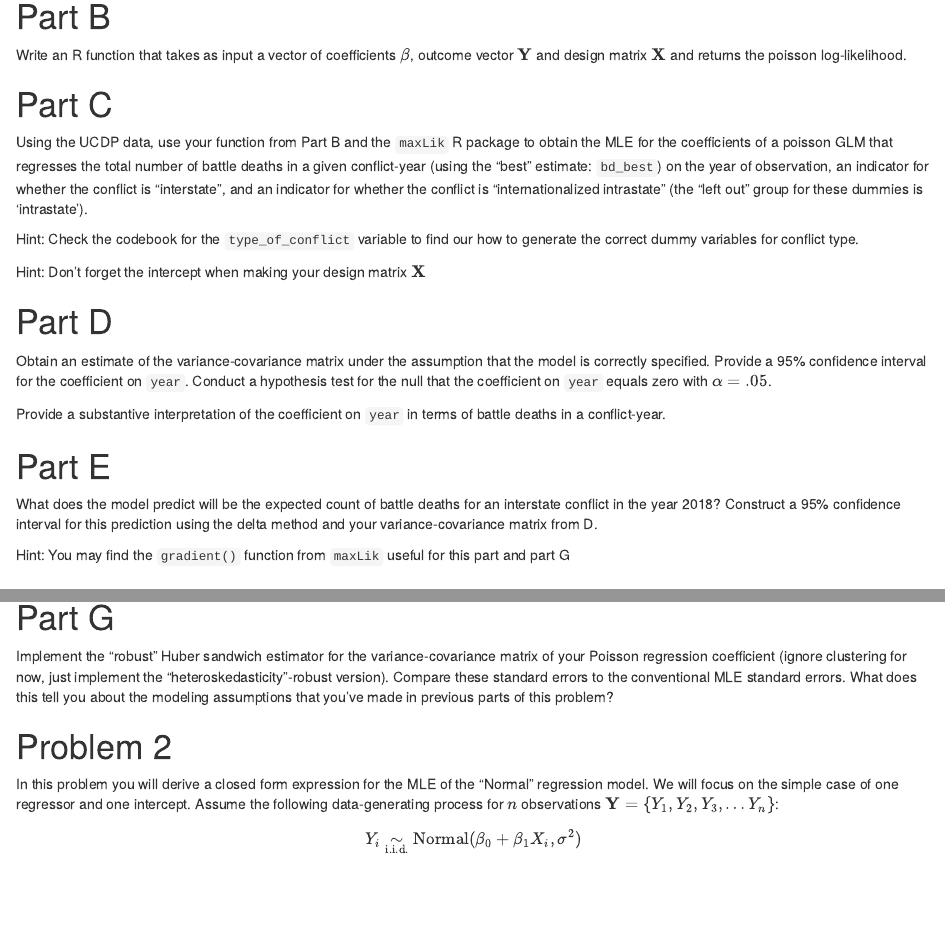
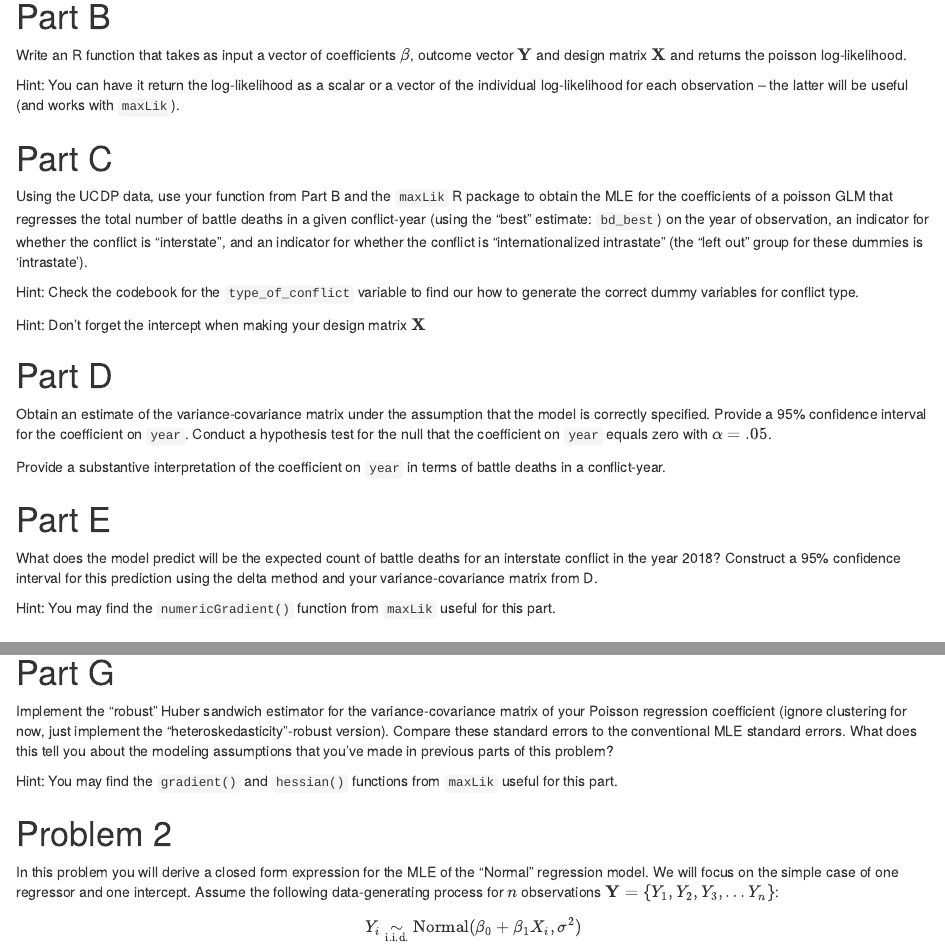
Before and after one commit to UChicago-pol-methods/plsc-40502-statistical-models, an R Markdown document (assignments/ps1/plsc40502_problem_set_1.Rmd): the page in a window 1100 px wide, from 1040 px down, and a second part further down, joined at a grey line. The pictures show the output file assignments/ps1/plsc40502_problem_set_1.html that the author committed with the source, opened offline.

Commit message:
More explicitly recommends maxLik for Problem 1

````diff
--- a/assignments/ps1/plsc40502_problem_set_1.Rmd
+++ b/assignments/ps1/plsc40502_problem_set_1.Rmd
@@ -3,9 +3,9 @@ title: 'PLSC 40502: Problem Set 1'
 author: "YOUR NAME"
 date: "January 8, 2022"
 output:
-  pdf_document: default
   html_document:
     df_print: paged
+  pdf_document: default
 ---
 
 ```{r setup, include=FALSE}
@@ -51,6 +51,8 @@ Write down the log-likelihood $\mathcal{\ell}(\beta| \mathbf{X}, \mathbf{Y})$ fo
 
 Write an R function that takes as input a vector of coefficients $\beta$, outcome vector $\mathbf{Y}$ and design matrix $\mathbf{X}$ and returns the poisson log-likelihood.
 
+Hint: You can have it return the log-likelihood as a scalar or a vector of the individual log-likelihood for each observation -- the latter will be useful (and works with `maxLik`).
+
 # Part C
 
 Using the UCDP data, use your function from Part B and the `maxLik` R package to obtain the MLE for the coefficients of a poisson GLM that regresses the total number of battle deaths in a given conflict-year (using the "best" estimate: `bd_best`) on the year of observation, an indicator for whether the conflict is "interstate", and an indicator for whether the conflict is "internationalized intrastate" (the "left out" group for these dummies is 'intrastate').
@@ -69,7 +71,7 @@ Provide a substantive interpretation of the coefficient on `year` in terms of ba
 
 What does the model predict will be the expected count of battle deaths for an interstate conflict in the year 2018? Construct a 95% confidence interval for this prediction using the delta method and your variance-covariance matrix from D.
 
-Hint: You may find the `gradient()` function from `maxLik` useful for this part and part G
+Hint: You may find the `numericGradient()` function from `maxLik` useful for this part.
 
 # Part F
 
@@ -78,6 +80,8 @@ Compare your prediction from E to the same prediction from a linear regression m
 # Part G
 
 Implement the "robust" Huber sandwich estimator for the variance-covariance matrix of your Poisson regression coefficient (ignore clustering for now, just implement the "heteroskedasticity"-robust version). Compare these standard errors to the conventional MLE standard errors. What does this tell you about the modeling assumptions that you've made in previous parts of this problem?
+
+Hint: You may find the `gradient()` and `hessian()` functions from `maxLik` useful for this part.
 
 # Problem 2
 
````
Also changed, not shown: assignments/ps1/plsc40502_problem_set_1.html, assignments/ps1/plsc40502_problem_set_1.pdf.
